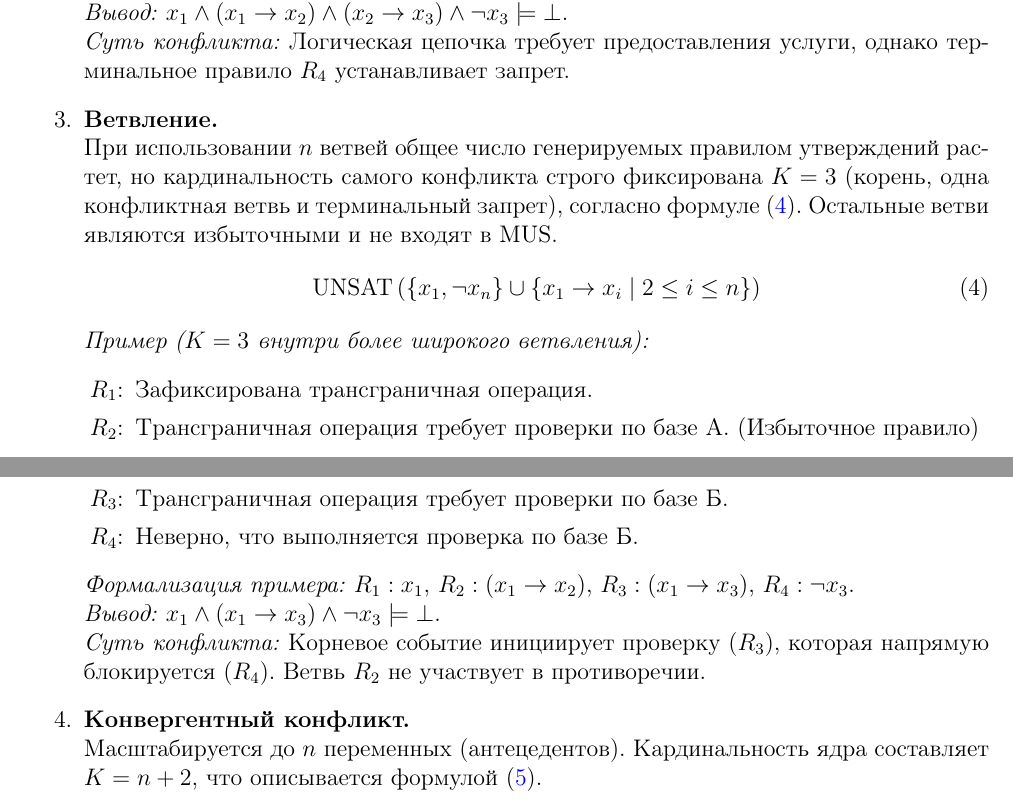
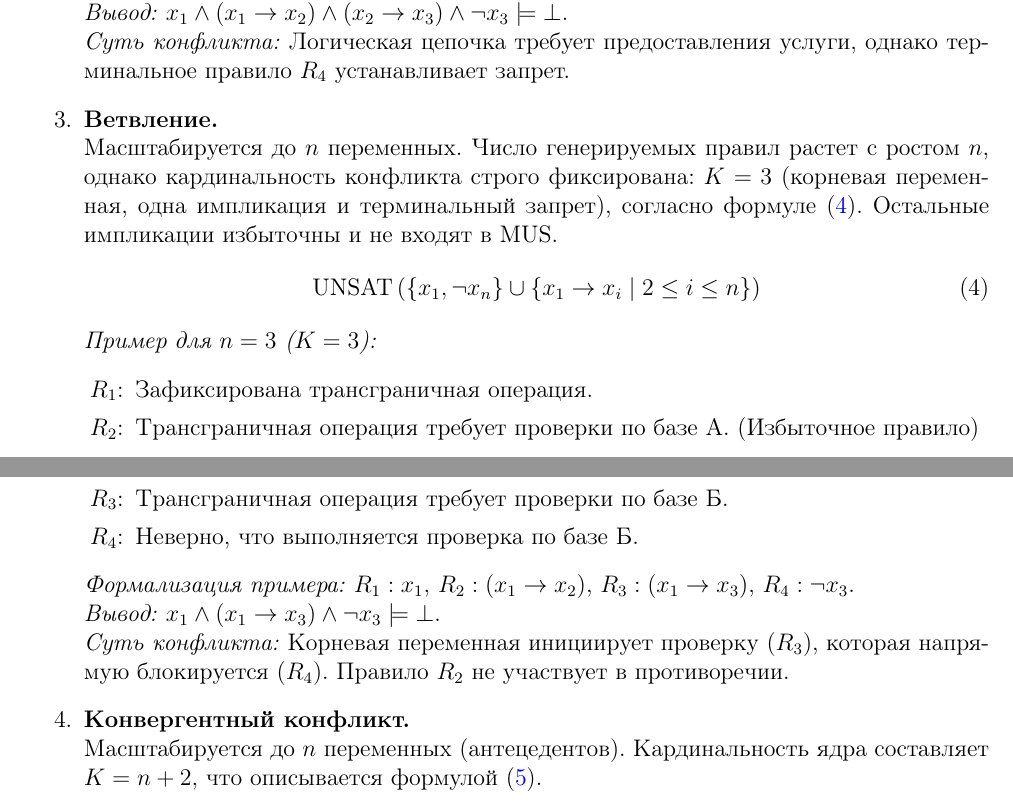
Before and after one commit to Volodya1000/LogicMUS-Eval-Article, a LaTeX paper (main.tex, which reads content.tex): two parts of pages 4 and 5 of 11, joined at a grey line, cut so that both start at the same text. Compiled offline with pdfLaTeX.

Commit message:
Исправил ветвь - переменная

```diff
--- a/content.tex
+++ b/content.tex
@@ -91,9 +91,9 @@
 \textit{Суть конфликта:} Логическая цепочка требует предоставления услуги, однако терминальное правило $R_4$ устанавливает запрет.
 
 \item \textbf{Ветвление.} \\
-При использовании $n$ ветвей общее число генерируемых правилом утверждений растет, но кардинальность самого конфликта строго фиксирована $K=3$ (корень, одна конфликтная ветвь и терминальный запрет), согласно формуле (\ref{eq:fork}). Остальные ветви являются избыточными и не входят в MUS.
+Масштабируется до $n$ переменных. Число генерируемых правил растет с ростом $n$, однако кардинальность конфликта строго фиксирована: $K=3$ (корневая переменная, одна импликация и терминальный запрет), согласно формуле (\ref{eq:fork}). Остальные импликации избыточны и не входят в MUS.
 \begin{equation} \label{eq:fork} \text{UNSAT}\left( \left\{ x_1, \neg x_n \right\} \cup \left\{ x_1 \rightarrow x_i \mid 2 \le i \le n \right\} \right) \end{equation}
-\textit{Пример ($K=3$ внутри более широкого ветвления):}
+\textit{Пример для $n=3$ ($K=3$):}
 \begin{itemize}
     \item [$R_1$:] Зафиксирована трансграничная операция.
     \item [$R_2$:] Трансграничная операция требует проверки по базе А. (Избыточное правило)
@@ -102,7 +102,7 @@
 \end{itemize}
 \textit{Формализация примера:} $R_1: x_1$, $R_2: (x_1 \rightarrow x_2)$, $R_3: (x_1 \rightarrow x_3)$, $R_4: \neg x_3$. \\
 \textit{Вывод:} $x_1 \land (x_1 \rightarrow x_3) \land \neg x_3 \models \bot$. \\
-\textit{Суть конфликта:} Корневое событие инициирует проверку ($R_3$), которая напрямую блокируется ($R_4$). Ветвь $R_2$ не участвует в противоречии.
+\textit{Суть конфликта:} Корневая переменная инициирует проверку ($R_3$), которая напрямую блокируется ($R_4$). Правило $R_2$ не участвует в противоречии.
 
 \item \textbf{Конвергентный конфликт.} \\
 Масштабируется до $n$ переменных (антецедентов). Кардинальность ядра составляет $K=n+2$, что описывается формулой (\ref{eq:merge}).
```
